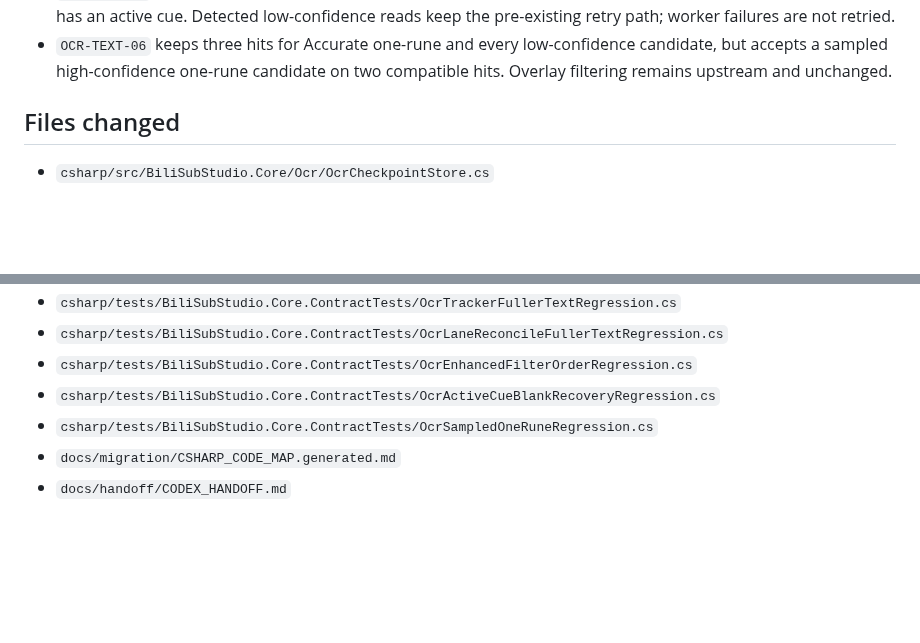
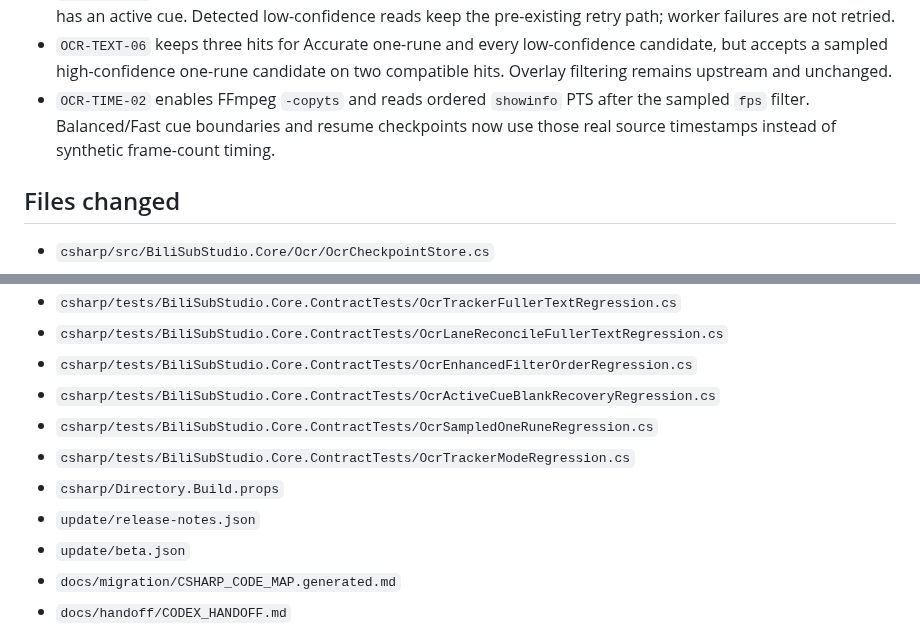
Before and after one commit to wan1778/BiliSub-Studio, a Markdown page: docs/handoff/CODEX_HANDOFF.md, 2 parts joined by grey strips. Drawn GitHub-style; blank space fills up the shorter version.

```diff
--- a/docs/handoff/CODEX_HANDOFF.md
+++ b/docs/handoff/CODEX_HANDOFF.md
@@ -133,6 +138,9 @@ and another left/top label. Normal dialogue was centered in the lower band.
 - `OCR-TEXT-06` keeps three hits for Accurate one-rune and every low-confidence
   candidate, but accepts a sampled high-confidence one-rune candidate on two
   compatible hits. Overlay filtering remains upstream and unchanged.
+- `OCR-TIME-02` enables FFmpeg `-copyts` and reads ordered `showinfo` PTS after
+  the sampled `fps` filter. Balanced/Fast cue boundaries and resume checkpoints
+  now use those real source timestamps instead of synthetic frame-count timing.
 
 ## Files changed
 
@@ -153,6 +161,10 @@ and another left/top label. Normal dialogue was centered in the lower band.
 - `csharp/tests/BiliSubStudio.Core.ContractTests/OcrEnhancedFilterOrderRegression.cs`
 - `csharp/tests/BiliSubStudio.Core.ContractTests/OcrActiveCueBlankRecoveryRegression.cs`
 - `csharp/tests/BiliSubStudio.Core.ContractTests/OcrSampledOneRuneRegression.cs`
+- `csharp/tests/BiliSubStudio.Core.ContractTests/OcrTrackerModeRegression.cs`
+- `csharp/Directory.Build.props`
+- `update/release-notes.json`
+- `update/beta.json`
 - `docs/migration/CSHARP_CODE_MAP.generated.md`
 - `docs/handoff/CODEX_HANDOFF.md`
 
```
Also changed, not shown: other parts of docs/handoff/CODEX_HANDOFF.md (+26 -5 lines).
